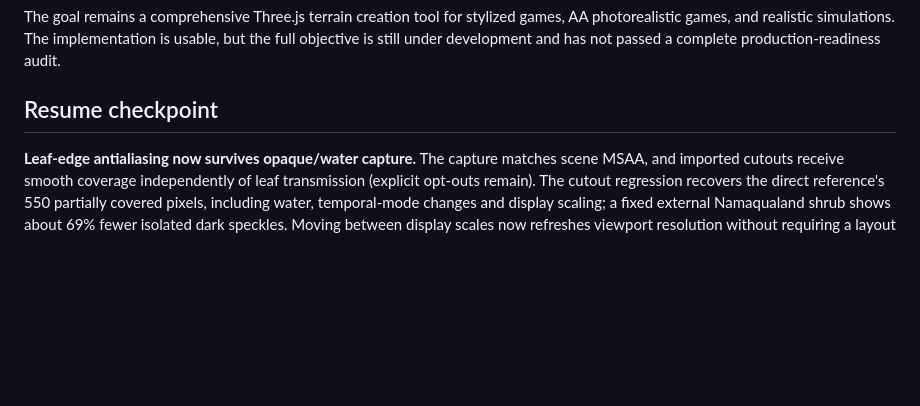
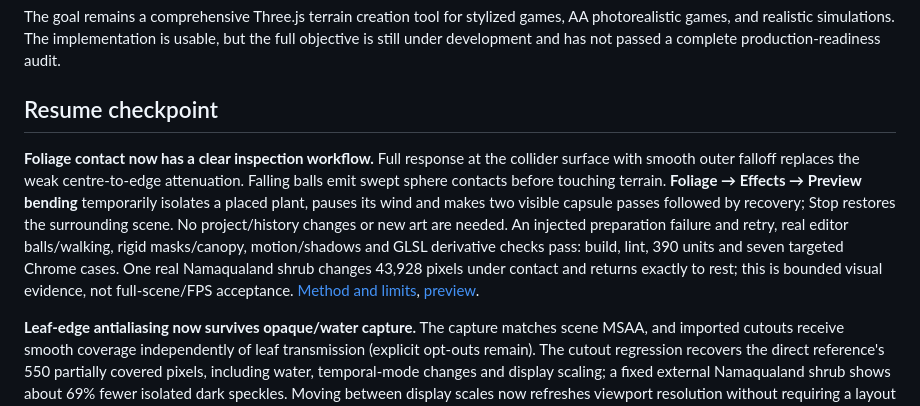
Before and after one commit to HowdyMoto/terrain-tools, a Markdown page: docs/ROADMAP.md, the part around the change. Rendered like a GitHub page; blank space fills up the shorter version.

```diff
--- a/docs/ROADMAP.md
+++ b/docs/ROADMAP.md
@@ -3,6 +3,8 @@
 The goal remains a comprehensive Three.js terrain creation tool for stylized games, AA photorealistic games, and realistic simulations. The implementation is usable, but the full objective is still under development and has not passed a complete production-readiness audit.
 
 ## Resume checkpoint
+
+**Foliage contact now has a clear inspection workflow.** Full response at the collider surface with smooth outer falloff replaces the weak centre-to-edge attenuation. Falling balls emit swept sphere contacts before touching terrain. **Foliage → Effects → Preview bending** temporarily isolates a placed plant, pauses its wind and makes two visible capsule passes followed by recovery; Stop restores the surrounding scene. No project/history changes or new art are needed. An injected preparation failure and retry, real editor balls/walking, rigid masks/canopy, motion/shadows and GLSL derivative checks pass: build, lint, 390 units and seven targeted Chrome cases. One real Namaqualand shrub changes 43,928 pixels under contact and returns exactly to rest; this is bounded visual evidence, not full-scene/FPS acceptance. [Method and limits](benchmarks/foliage-contact-visibility-2026-10-20.json), [preview](benchmarks/foliage-bending-preview-2026-10-20.png).
 
 **Leaf-edge antialiasing now survives opaque/water capture.** The capture matches scene MSAA, and imported cutouts receive smooth coverage independently of leaf transmission (explicit opt-outs remain). The cutout regression recovers the direct reference's 550 partially covered pixels, including water, temporal-mode changes and display scaling; a fixed external Namaqualand shrub shows about 69% fewer isolated dark speckles. Moving between display scales now refreshes viewport resolution without requiring a layout resize; simulated scale transitions and walking input/frame-pacing checks pass. The physical second monitor, full-scene acceptance and FPS remain unmeasured. [Evidence and limits](benchmarks/foliage-edge-coverage-2026-10-20.json).
 
```
Also changed, not shown: README.md (+1 -1 lines), docs/FOLIAGE.md (+5 -1 lines), docs/benchmarks/foliage-bending-preview-2026-10-20.png (added), 11 other files.
